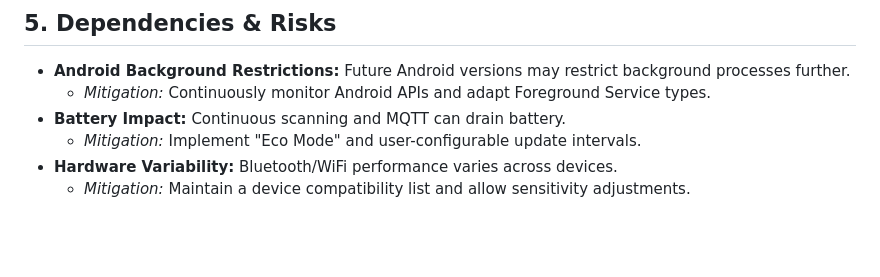
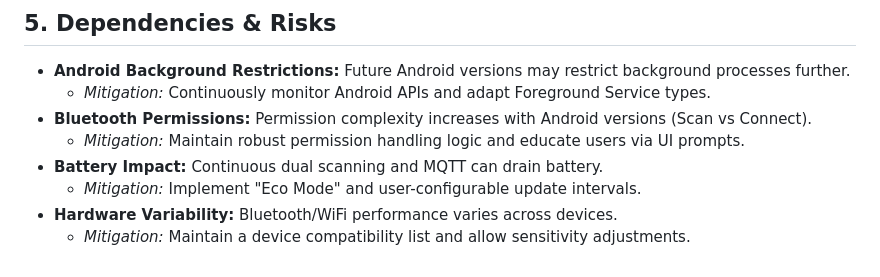
Before and after one commit to juninmd/detect-wifi, a Markdown page: ROADMAP.md, the part around one of its changes. Rendered like a GitHub page; blank space fills up the shorter version.

```diff
--- a/ROADMAP.md
+++ b/ROADMAP.md
@@ -114,7 +133,9 @@ Enables powerful home automation scenarios (lights, locks) based on presence.
 
 *   **Android Background Restrictions:** Future Android versions may restrict background processes further.
     *   *Mitigation:* Continuously monitor Android APIs and adapt Foreground Service types.
-*   **Battery Impact:** Continuous scanning and MQTT can drain battery.
+*   **Bluetooth Permissions:** Permission complexity increases with Android versions (Scan vs Connect).
+    *   *Mitigation:* Maintain robust permission handling logic and educate users via UI prompts.
+*   **Battery Impact:** Continuous dual scanning and MQTT can drain battery.
     *   *Mitigation:* Implement "Eco Mode" and user-configurable update intervals.
 *   **Hardware Variability:** Bluetooth/WiFi performance varies across devices.
     *   *Mitigation:* Maintain a device compatibility list and allow sensitivity adjustments.
```
Also changed, not shown: other parts of ROADMAP.md (+35 -16 lines).
